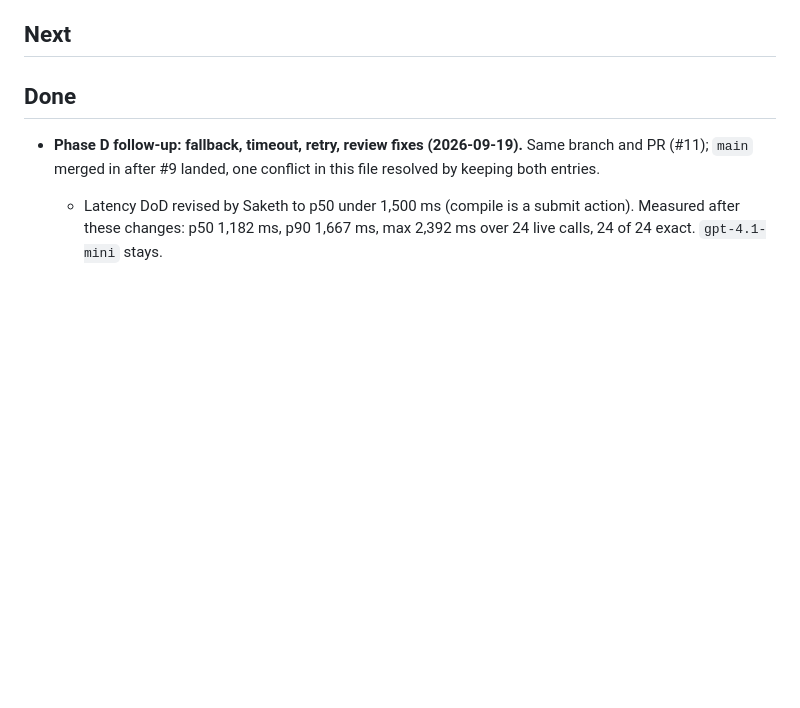
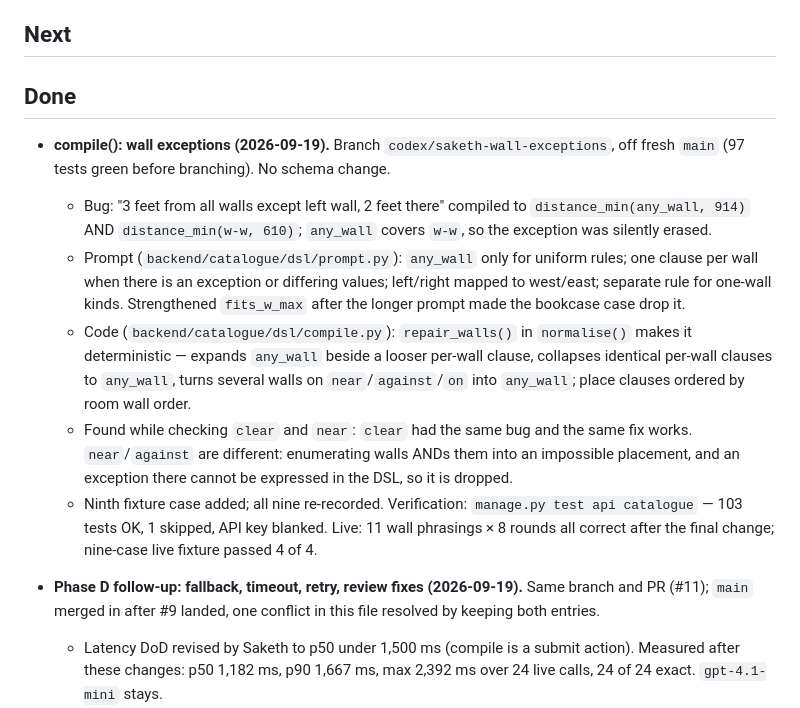
Before and after one commit to LeeSinLiang/FRIDAY, a Markdown page: TODO_SAKETH.md, the part around the change. Rendered like a GitHub page; blank space fills up the shorter version.

```diff
--- a/TODO_SAKETH.md
+++ b/TODO_SAKETH.md
@@ -12,6 +12,13 @@ Lane: catalogue, search and the language layer. Branch: `codex/saketh-catalogue`
 
 
 ## Done
+
+- **compile(): wall exceptions (2026-09-19).** Branch `codex/saketh-wall-exceptions`, off fresh `main` (97 tests green before branching). No schema change.
+  - Bug: "3 feet from all walls except left wall, 2 feet there" compiled to `distance_min(any_wall, 914)` AND `distance_min(w-w, 610)`; `any_wall` covers `w-w`, so the exception was silently erased.
+  - Prompt (`backend/catalogue/dsl/prompt.py`): `any_wall` only for uniform rules; one clause per wall when there is an exception or differing values; left/right mapped to west/east; separate rule for one-wall kinds. Strengthened `fits_w_max` after the longer prompt made the bookcase case drop it.
+  - Code (`backend/catalogue/dsl/compile.py`): `repair_walls()` in `normalise()` makes it deterministic — expands `any_wall` beside a looser per-wall clause, collapses identical per-wall clauses to `any_wall`, turns several walls on `near`/`against`/`on` into `any_wall`; place clauses ordered by room wall order.
+  - Found while checking `clear` and `near`: `clear` had the same bug and the same fix works. `near`/`against` are different: enumerating walls ANDs them into an impossible placement, and an exception there cannot be expressed in the DSL, so it is dropped.
+  - Ninth fixture case added; all nine re-recorded. Verification: `manage.py test api catalogue` — 103 tests OK, 1 skipped, API key blanked. Live: 11 wall phrasings × 8 rounds all correct after the final change; nine-case live fixture passed 4 of 4.
 
 - **Phase D follow-up: fallback, timeout, retry, review fixes (2026-09-19).** Same branch and PR (#11); `main` merged in after #9 landed, one conflict in this file resolved by keeping both entries.
   - Latency DoD revised by Saketh to p50 under 1,500 ms (compile is a submit action). Measured after these changes: p50 1,182 ms, p90 1,667 ms, max 2,392 ms over 24 live calls, 24 of 24 exact. `gpt-4.1-mini` stays.
```
Also changed, not shown: docs/backend/catalogue.md (+6 -1 lines).
